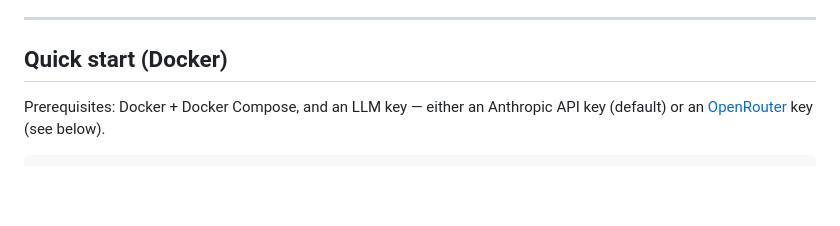
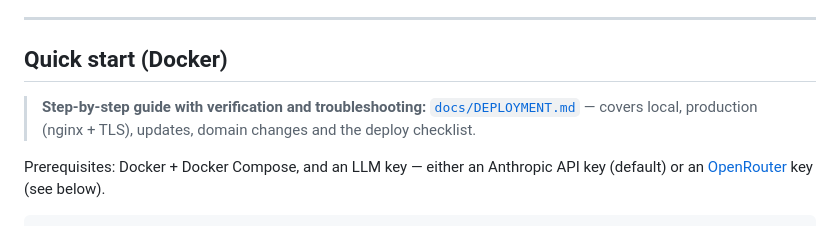
Before and after one commit to Furqatbek/yoshlar-kompasi, a Markdown page: README.md, the part around the change. GitHub-like rendering; blank space fills up the shorter version.

```diff
--- a/README.md
+++ b/README.md
@@ -52,6 +52,10 @@ and never the form's goal/notes fields (those stay in the database).
 ---
 
 ## Quick start (Docker)
+
+> **Step-by-step guide with verification and troubleshooting:**
+> [`docs/DEPLOYMENT.md`](docs/DEPLOYMENT.md) — covers local, production
+> (nginx + TLS), updates, domain changes and the deploy checklist.
 
 Prerequisites: Docker + Docker Compose, and an LLM key — either an Anthropic API
 key (default) or an [OpenRouter](https://openrouter.ai) key (see below).
```
Also changed, not shown: docs/DEPLOYMENT.md (added, +232 -0 lines).
